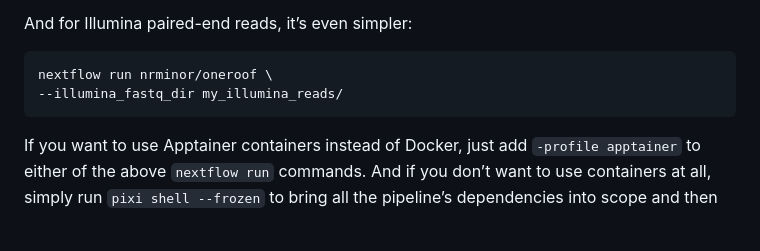
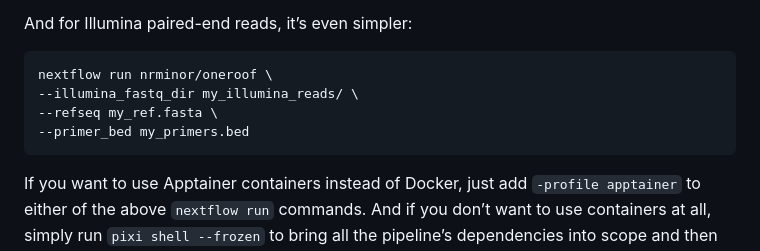
Before and after one commit to nrminor/oneroof, a Markdown page: README.md, the part around the change. Rendered like a GitHub page; blank space fills up the shorter version.

Commit message:
updating illumina command in readme

```diff
--- a/README.md
+++ b/README.md
@@ -48,7 +48,9 @@ These are the core elements required to run on Nanopore data: a directory of pod
 And for Illumina paired-end reads, it’s even simpler:
 
     nextflow run nrminor/oneroof \
-    --illumina_fastq_dir my_illumina_reads/
+    --illumina_fastq_dir my_illumina_reads/ \
+    --refseq my_ref.fasta \
+    --primer_bed my_primers.bed
 
 If you want to use Apptainer containers instead of Docker, just add `-profile apptainer` to either of the above `nextflow run` commands. And if you don’t want to use containers at all, simply run `pixi shell --frozen` to bring all the pipeline’s dependencies into scope and then add `-profile containerless` to your `nextflow run` command.
 
```
